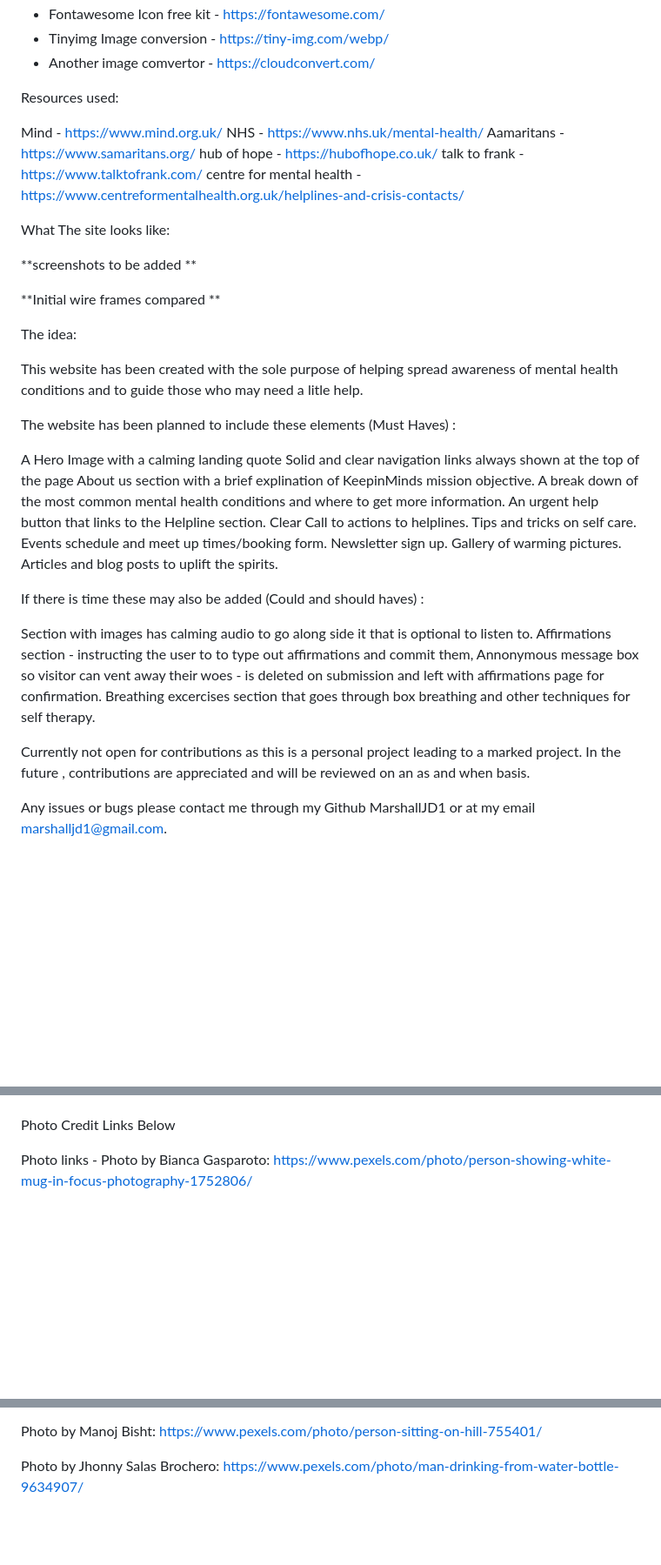
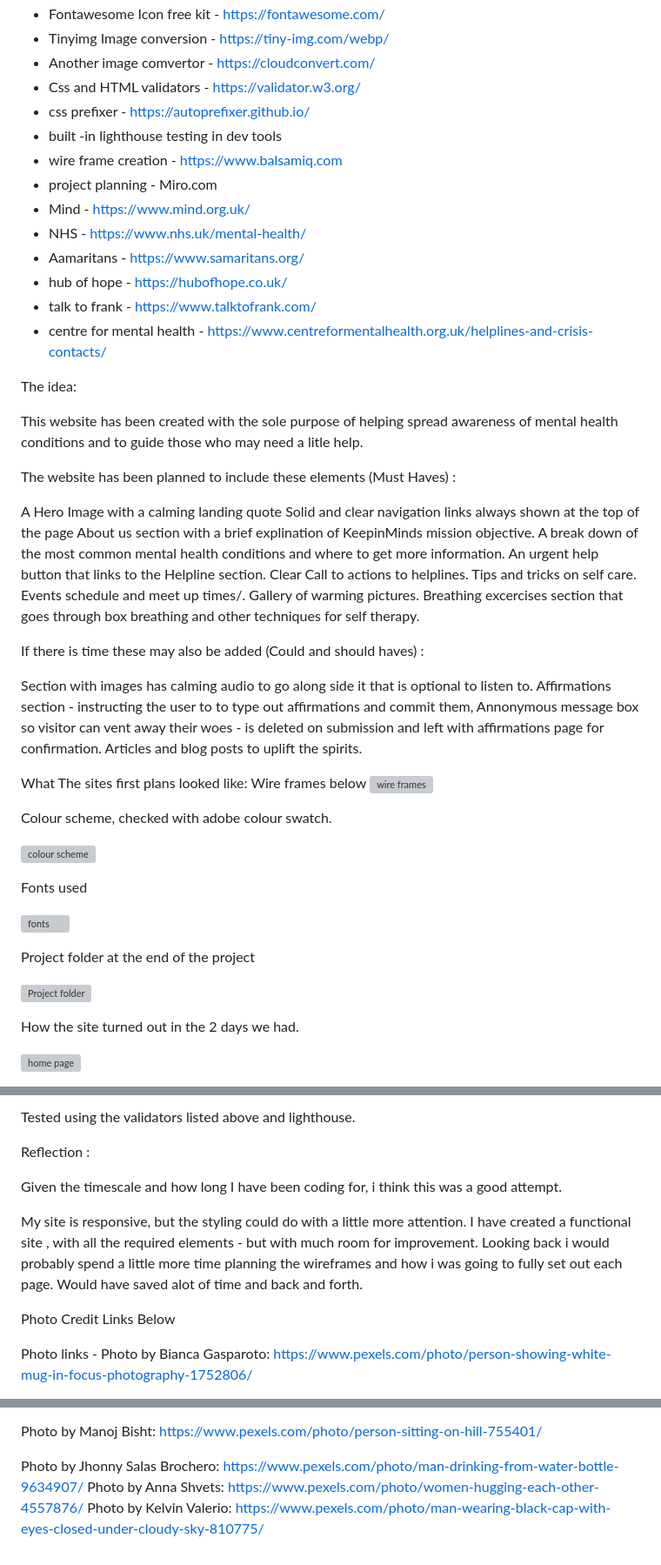
Before and after one commit to MarshallJD1/IFA-JMD, a Markdown page: README.md, 3 parts joined by grey strips. Shown: that part at 87% size. GitHub-like rendering; blank space fills up the shorter version; grey boxes are pictures that could not be loaded.

```diff
--- a/README.md
+++ b/README.md
@@ -21,26 +21,17 @@ Additional materials used :
 - Fontawesome Icon free kit - https://fontawesome.com/
 - Tinyimg Image conversion - https://tiny-img.com/webp/
 - Another image comvertor - https://cloudconvert.com/
-
-Resources used:
-
-Mind - https://www.mind.org.uk/
-NHS - https://www.nhs.uk/mental-health/
-Aamaritans - https://www.samaritans.org/
-hub of hope - https://hubofhope.co.uk/
-talk to frank - https://www.talktofrank.com/
-centre for mental health - https://www.centreformentalhealth.org.uk/helplines-and-crisis-contacts/
-
-
-What The site looks like:
-
-
-**screenshots to be added **
-
-
-
-**Initial wire frames compared **
-
+- Css and HTML validators - https://validator.w3.org/
+- css prefixer - https://autoprefixer.github.io/
+- built -in lighthouse testing in dev tools
+- wire frame creation - https://www.balsamiq.com
+- project planning - Miro.com
+- Mind - https://www.mind.org.uk/
+- NHS - https://www.nhs.uk/mental-health/
+- Aamaritans - https://www.samaritans.org/
+- hub of hope - https://hubofhope.co.uk/
+- talk to frank - https://www.talktofrank.com/
+- centre for mental health - https://www.centreformentalhealth.org.uk/helplines-and-crisis-contacts/
 
 The idea:
 
@@ -55,21 +46,40 @@ About us section with a brief explination of KeepinMinds mission objective.
 A break down of the most common mental health conditions and where to get more information.
 An urgent help button that links to the Helpline section. Clear Call to actions to helplines.
 Tips and tricks on self care.
-Events schedule and meet up times/booking form.
-Newsletter sign up.
+Events schedule and meet up times/.
 Gallery of warming pictures.
-Articles and blog posts to uplift the spirits.
+Breathing excercises section that goes through box breathing and other techniques for self therapy.
 
 If there is time these may also be added (Could and should haves) :
 
 Section with images has calming audio to go along side it that is optional to listen to.
 Affirmations section - instructing the user to to type out affirmations and commit them,
 Annonymous message box so visitor can vent away their woes - is deleted on submission and left with affirmations page for confirmation.
-Breathing excercises section that goes through box breathing and other techniques for self therapy.
+Articles and blog posts to uplift the spirits.
 
 
-Currently not open for contributions as this is a personal project leading to a marked project.
-In the future , contributions are appreciated and will be reviewed on an as and when basis.
+What The sites first plans looked like:
+Wire frames below
+![wire frames](https://github.com/user-attachments/assets/20827d07-1b9c-4a15-9184-f416ecdac184)
+
+Colour scheme, checked with adobe colour swatch.
+
+![colour scheme](https://github.com/user-attachments/assets/db65f22e-5f65-45b4-b214-e5e852290ffb)
 
 
-Any issues or bugs please contact me through my Github MarshallJD1 or at my email marshalljd1@gmail.com.
+Fonts used
+
+![fonts](https://github.com/user-attachments/assets/ff411fd3-334d-427d-aad3-fe312fd868e0)
+
+
+Project folder at the end of the project
+
+![Project folder](https://github.com/user-attachments/assets/cca4069c-2a66-48fc-a8f9-ed7a3c9e18ca)
+
+
+How the site turned out in the 2 days we had.
+
+
+![home page](https://github.com/user-attachments/assets/ddb06900-fdf6-405b-a991-cb1ebaa5e664)
+
+
@@ -76,3 +100,16 @@ Any issues or bugs please contact me through my Github MarshallJD1 or at my emai
+Tested using the validators listed above and lighthouse.
+
+Reflection :
+
+
+Given the timescale and how long I have been coding for, i think this was a good attempt.
+
+My site is responsive, but the styling could do with a little more attention.
+I have created a functional site , with all the required elements - but with much room for improvement.
+Looking back i would probably spend a little more time planning the wireframes and how i was going to fully set out
+each page. Would have saved alot of time and back and forth.
+
+
 
 
 Photo Credit Links Below
@@ -102,3 +139,5 @@ Photo by Alax Matias: https://www.pexels.com/photo/funny-woman-jumping-with-card
 Photo by Manoj Bisht: https://www.pexels.com/photo/person-sitting-on-hill-755401/
 
 Photo by Jhonny Salas Brochero: https://www.pexels.com/photo/man-drinking-from-water-bottle-9634907/
+Photo by Anna Shvets: https://www.pexels.com/photo/women-hugging-each-other-4557876/
+Photo by Kelvin Valerio: https://www.pexels.com/photo/man-wearing-black-cap-with-eyes-closed-under-cloudy-sky-810775/
```
Also changed, not shown: other parts of README.md (+15 -1 lines).
